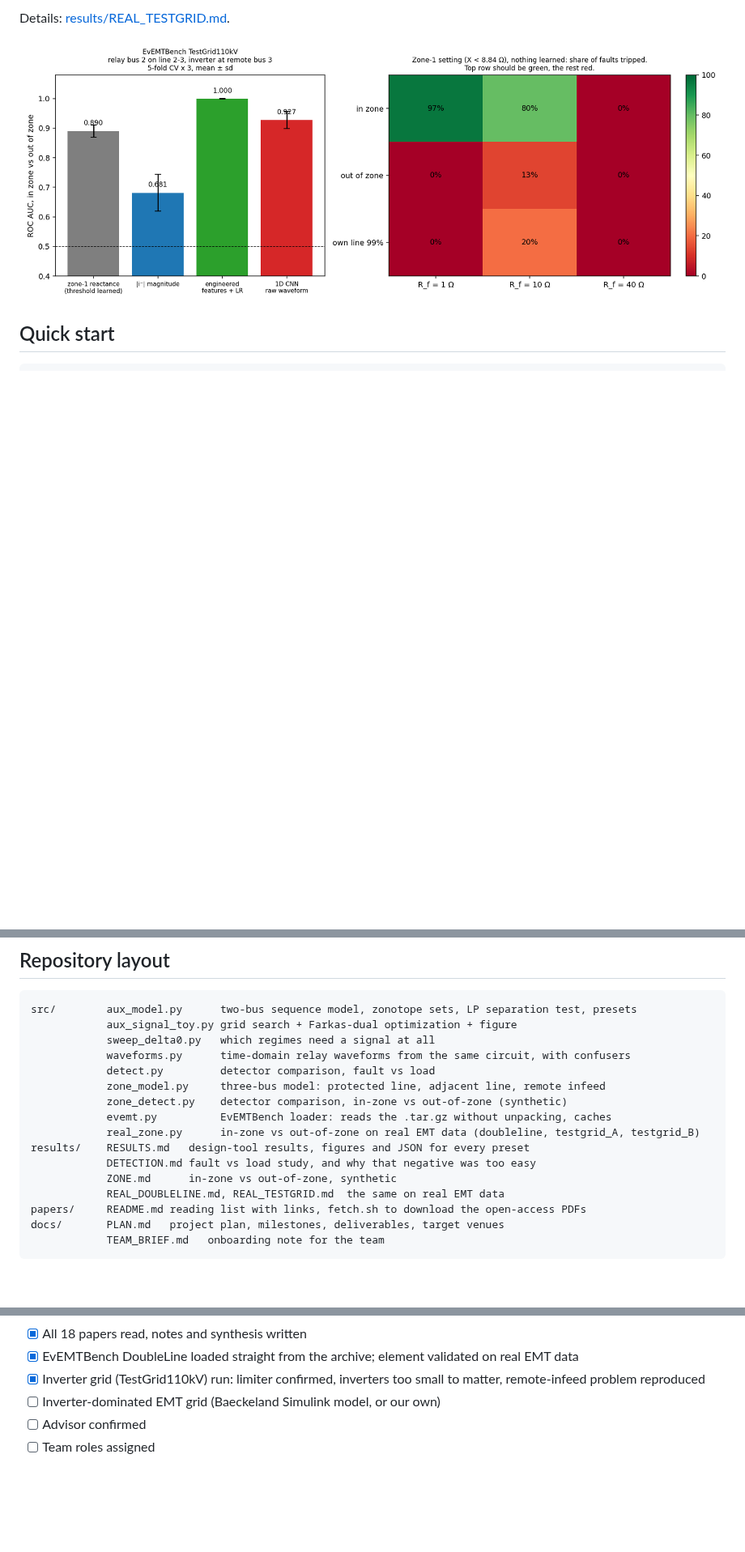
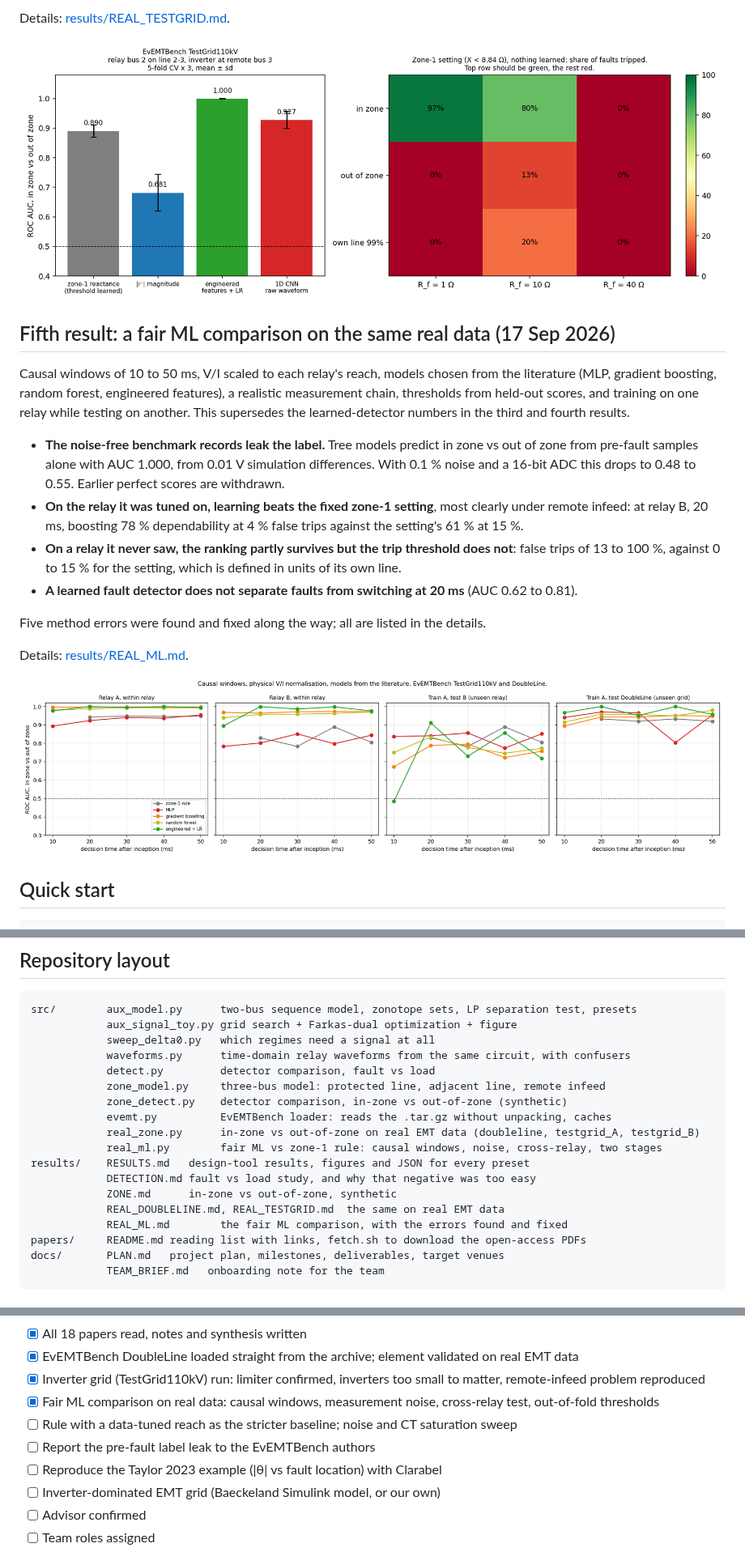
Before and after one commit to anxious956/Power-CVXPY, a Markdown page: README.md, 3 parts joined by grey strips. Shown at 81% size. Drawn GitHub-style; pictures changed too: results/real_ml.png (added); blank space fills up the shorter version.

````diff
--- a/README.md
+++ b/README.md
@@ -125,6 +125,30 @@ Details: [results/REAL_TESTGRID.md](results/REAL_TESTGRID.md).
 
 ![relay B](results/real_testgrid_B.png)
 
+## Fifth result: a fair ML comparison on the same real data (17 Sep 2026)
+
+Causal windows of 10 to 50 ms, V/I scaled to each relay's reach, models chosen from the
+literature (MLP, gradient boosting, random forest, engineered features), a realistic
+measurement chain, thresholds from held-out scores, and training on one relay while testing
+on another. This supersedes the learned-detector numbers in the third and fourth results.
+
+- **The noise-free benchmark records leak the label.** Tree models predict in zone vs out of
+  zone from pre-fault samples alone with AUC 1.000, from 0.01 V simulation differences. With
+  0.1 % noise and a 16-bit ADC this drops to 0.48 to 0.55. Earlier perfect scores are withdrawn.
+- **On the relay it was tuned on, learning beats the fixed zone-1 setting**, most clearly under
+  remote infeed: at relay B, 20 ms, boosting 78 % dependability at 4 % false trips against the
+  setting's 61 % at 15 %.
+- **On a relay it never saw, the ranking partly survives but the trip threshold does not**:
+  false trips of 13 to 100 %, against 0 to 15 % for the setting, which is defined in units of
+  its own line.
+- **A learned fault detector does not separate faults from switching at 20 ms** (AUC 0.62 to 0.81).
+
+Five method errors were found and fixed along the way; all are listed in the details.
+
+Details: [results/REAL_ML.md](results/REAL_ML.md).
+
+![real ml](results/real_ml.png)
+
 ## Quick start
 
 ```bash
@@ -151,10 +175,12 @@ src/        aux_model.py      two-bus sequence model, zonotope sets, LP separati
             zone_detect.py    detector comparison, in-zone vs out-of-zone (synthetic)
             evemt.py          EvEMTBench loader: reads the .tar.gz without unpacking, caches
             real_zone.py      in-zone vs out-of-zone on real EMT data (doubleline, testgrid_A, testgrid_B)
+            real_ml.py        fair ML vs zone-1 rule: causal windows, noise, cross-relay, two stages
 results/    RESULTS.md   design-tool results, figures and JSON for every preset
             DETECTION.md fault vs load study, and why that negative was too easy
             ZONE.md      in-zone vs out-of-zone, synthetic
             REAL_DOUBLELINE.md, REAL_TESTGRID.md  the same on real EMT data
+            REAL_ML.md        the fair ML comparison, with the errors found and fixed
 papers/     README.md reading list with links, fetch.sh to download the open-access PDFs
 docs/       PLAN.md   project plan, milestones, deliverables, target venues
             TEAM_BRIEF.md   onboarding note for the team
@@ -192,6 +218,10 @@ the competing methods against each other, and that the auxiliary signal appears
 - [x] All 18 papers read, notes and synthesis written
 - [x] EvEMTBench DoubleLine loaded straight from the archive; element validated on real EMT data
 - [x] Inverter grid (TestGrid110kV) run: limiter confirmed, inverters too small to matter, remote-infeed problem reproduced
+- [x] Fair ML comparison on real data: causal windows, measurement noise, cross-relay test, out-of-fold thresholds
+- [ ] Rule with a data-tuned reach as the stricter baseline; noise and CT saturation sweep
+- [ ] Report the pre-fault label leak to the EvEMTBench authors
+- [ ] Reproduce the Taylor 2023 example (|θ| vs fault location) with Clarabel
 - [ ] Inverter-dominated EMT grid (Baeckeland Simulink model, or our own)
 - [ ] Advisor confirmed
 - [ ] Team roles assigned
````
Also changed, not shown: results/REAL_DOUBLELINE.md (+2 -0 lines), results/REAL_ML.md (added, +188 -0 lines), results/REAL_TESTGRID.md (+2 -0 lines), 2 other files.
